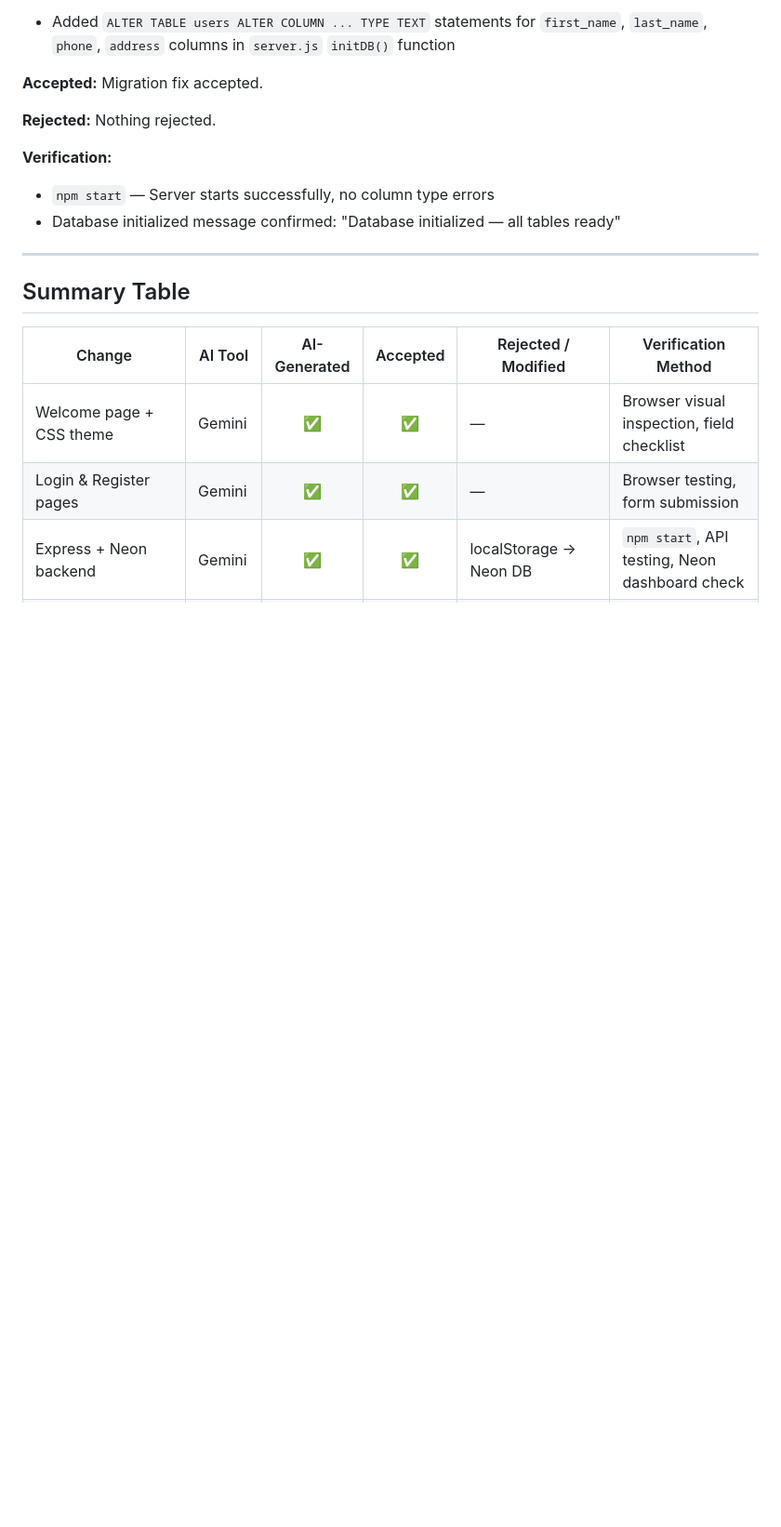
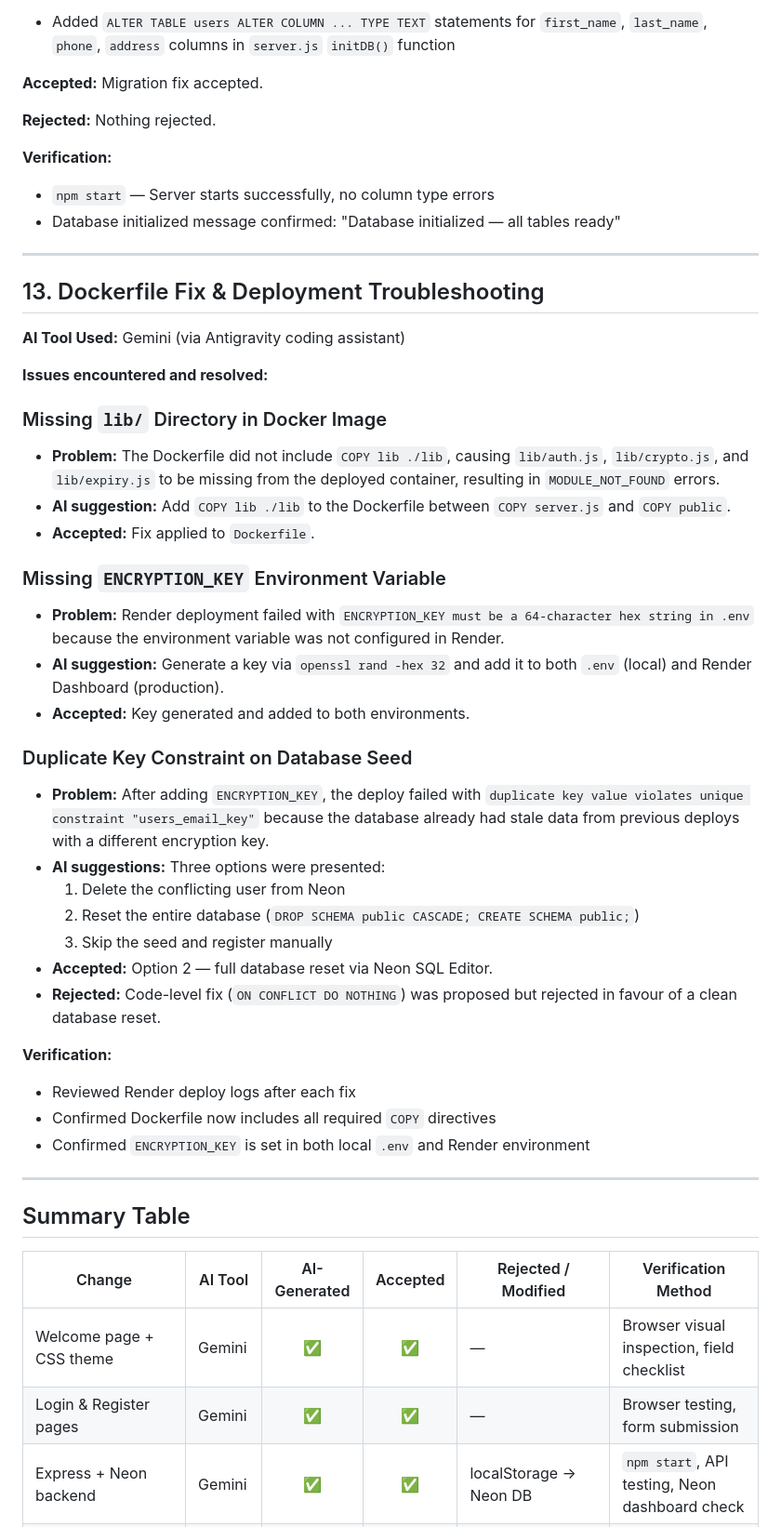
Before and after one commit to Chayocha23/2025-ITCS383-Emerald, a Markdown page: AI_USAGE_LOG.md, the part around one of its changes. Shown at 93% size. GitHub-like rendering; blank space fills up the shorter version.

Commit message:
fix ai usage log

```diff
--- a/AI_USAGE_LOG.md
+++ b/AI_USAGE_LOG.md
@@ -366,6 +366,38 @@
 
 ---
 
+## 13. Dockerfile Fix & Deployment Troubleshooting
+
+**AI Tool Used:** Gemini (via Antigravity coding assistant)
+
+**Issues encountered and resolved:**
+
+### Missing `lib/` Directory in Docker Image
+- **Problem:** The Dockerfile did not include `COPY lib ./lib`, causing `lib/auth.js`, `lib/crypto.js`, and `lib/expiry.js` to be missing from the deployed container, resulting in `MODULE_NOT_FOUND` errors.
+- **AI suggestion:** Add `COPY lib ./lib` to the Dockerfile between `COPY server.js` and `COPY public`.
+- **Accepted:** Fix applied to `Dockerfile`.
+
+### Missing `ENCRYPTION_KEY` Environment Variable
+- **Problem:** Render deployment failed with `ENCRYPTION_KEY must be a 64-character hex string in .env` because the environment variable was not configured in Render.
+- **AI suggestion:** Generate a key via `openssl rand -hex 32` and add it to both `.env` (local) and Render Dashboard (production).
+- **Accepted:** Key generated and added to both environments.
+
+### Duplicate Key Constraint on Database Seed
+- **Problem:** After adding `ENCRYPTION_KEY`, the deploy failed with `duplicate key value violates unique constraint "users_email_key"` because the database already had stale data from previous deploys with a different encryption key.
+- **AI suggestions:** Three options were presented:
+  1. Delete the conflicting user from Neon
+  2. Reset the entire database (`DROP SCHEMA public CASCADE; CREATE SCHEMA public;`)
+  3. Skip the seed and register manually
+- **Accepted:** Option 2 — full database reset via Neon SQL Editor.
+- **Rejected:** Code-level fix (`ON CONFLICT DO NOTHING`) was proposed but rejected in favour of a clean database reset.
+
+**Verification:**
+- Reviewed Render deploy logs after each fix
+- Confirmed Dockerfile now includes all required `COPY` directives
+- Confirmed `ENCRYPTION_KEY` is set in both local `.env` and Render environment
+
+---
+
 ## Summary Table
 
 | Change                      | AI Tool      | AI-Generated | Accepted | Rejected / Modified          | Verification Method                              |
```
Also changed, not shown: other parts of AI_USAGE_LOG.md (+3 -0 lines).
